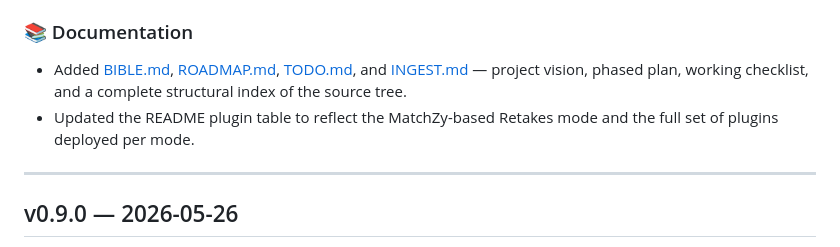
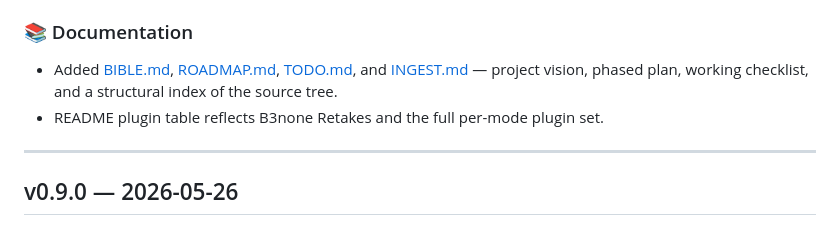
Before and after one commit to oblivion-systems/OblivionServerTool, a Markdown page: CHANGELOG.md, the part around one of its changes. GitHub-like rendering.

```diff
--- a/CHANGELOG.md
+++ b/CHANGELOG.md
@@ -37,10 +92,9 @@ Every plugin bundle now mirrors the CS2 `csgo/` directory layout (`addons/`, `cf
 ### 📚 Documentation
 
 - Added [BIBLE.md](BIBLE.md), [ROADMAP.md](ROADMAP.md), [TODO.md](TODO.md), and
-  [INGEST.md](INGEST.md) — project vision, phased plan, working checklist, and a complete
-  structural index of the source tree.
-- Updated the README plugin table to reflect the MatchZy-based Retakes mode and the full
-  set of plugins deployed per mode.
+  [INGEST.md](INGEST.md) — project vision, phased plan, working checklist, and a structural
+  index of the source tree.
+- README plugin table reflects B3none Retakes and the full per-mode plugin set.
 
 ---
 
```
Also changed, not shown: other parts of CHANGELOG.md (+79 -24 lines), README.md (+1 -1 lines).
